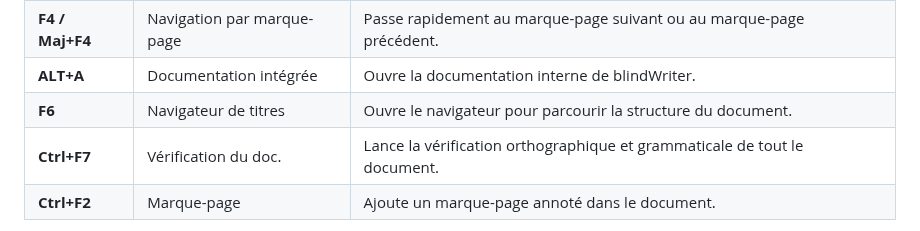
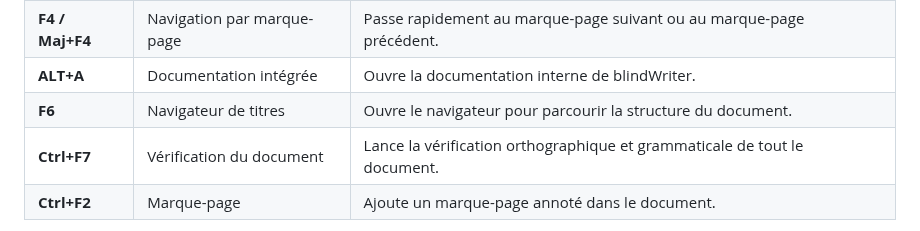
Before and after one commit to 1-pablo-rodriguez/LisioWriter, a Markdown page: README.md, the part around the change. GitHub-like rendering.

Commit message:
Fix typo in document verification shortcut description

```diff
--- a/README.md
+++ b/README.md
@@ -89,7 +89,7 @@ Le tableau ci-dessous illustre quelques fonctions pratiques de blindWriter acces
 | **F4 / Maj+F4**| Navigation par marque-page  | Passe rapidement au marque-page suivant ou au marque-page précédent.   |
 | **ALT+A**      | Documentation intégrée | Ouvre la documentation interne de blindWriter.                              |
 | **F6**         | Navigateur de titres   | Ouvre le navigateur pour parcourir la structure du document.                |
-| **Ctrl+F7**    | Vérification du doc.   | Lance la vérification orthographique et grammaticale de tout le document.   |
+| **Ctrl+F7**    | Vérification du document   | Lance la vérification orthographique et grammaticale de tout le document.   |
 | **Ctrl+F2**    | Marque-page            | Ajoute un marque-page annoté dans le document.                              |
 
 Toutes les fonctions du logiciel sont accessibles **entièrement au clavier, sans souris**.
```
